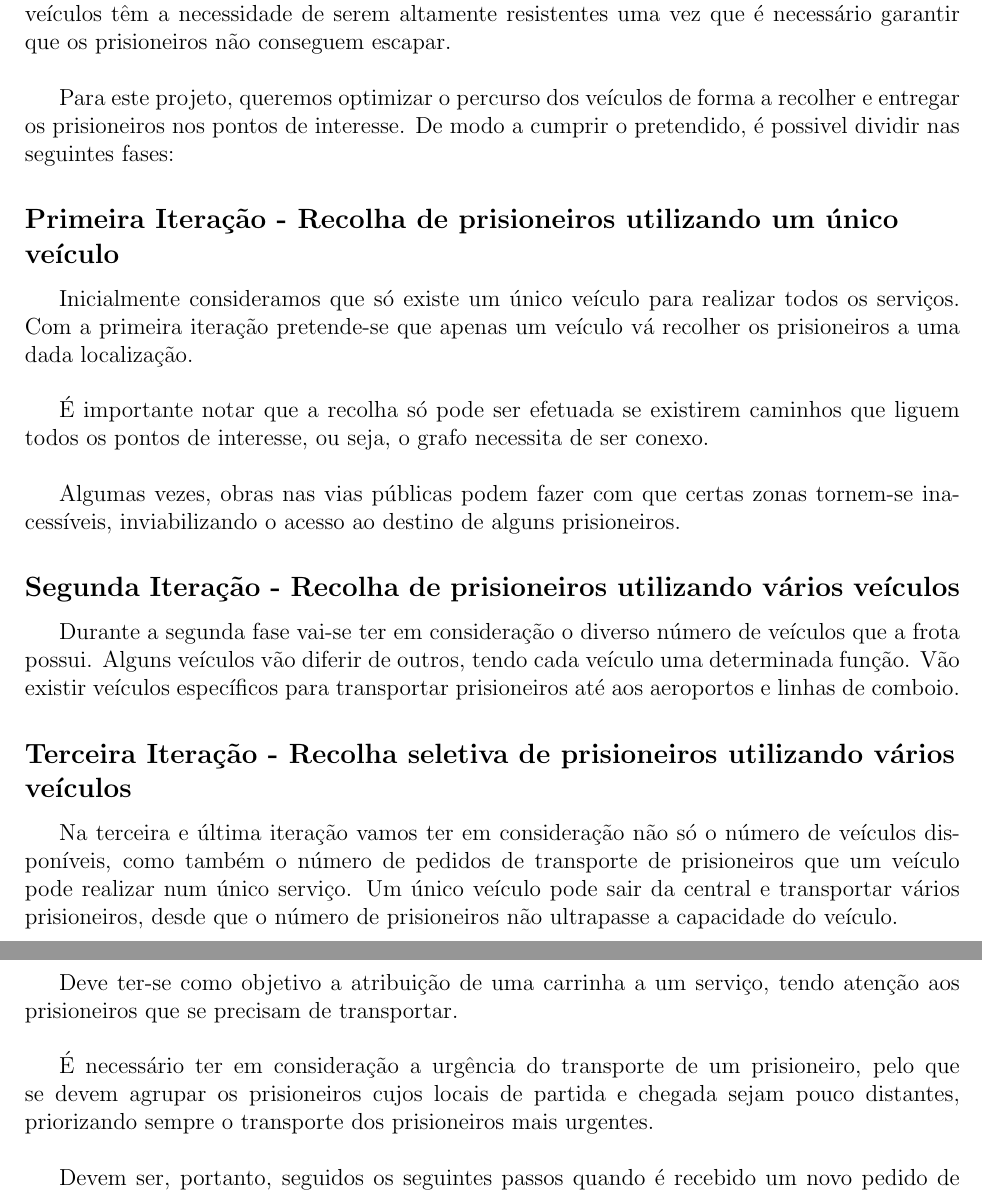
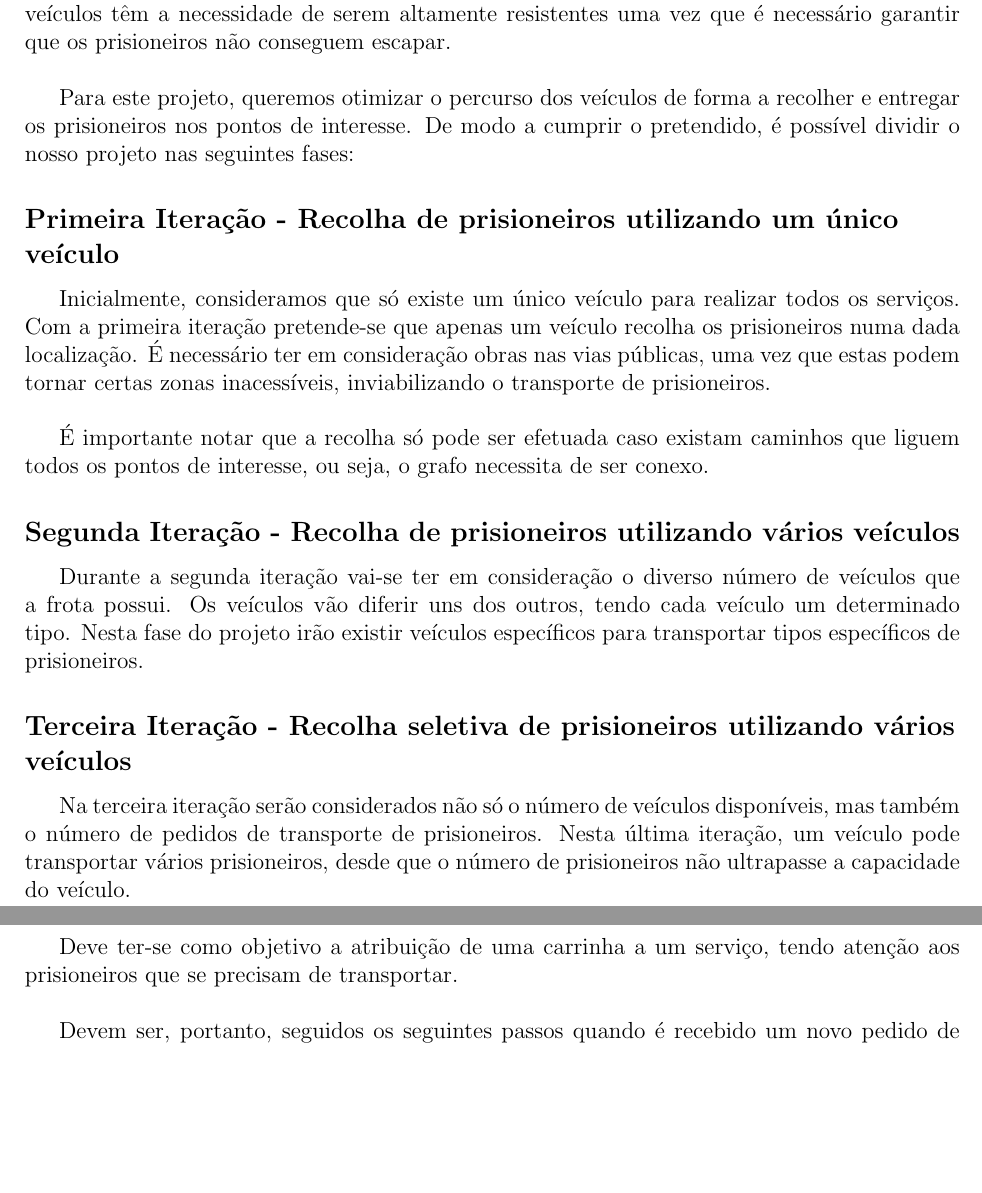
Before and after one commit to Telmooo/feup-cal, a LaTeX book (report/report.tex): two parts of pages 3 and 18 of 21, joined at a grey line, cut so that both start at the same text, the shorter picture padded with empty space. Compiled offline with pdfLaTeX.

Commit message:
Update report.tex

```diff
--- a/report/report.tex
+++ b/report/report.tex
@@ -126,22 +126,20 @@
 
 Os transportes de prisioneiros entre diversos estabelecimentos como, por exemplo, as prisões, esquadras e tribunais são feitos utilizando veículos que se encontrem adaptados ao serviço. Estes veículos têm a necessidade de serem altamente resistentes uma vez que é necessário garantir que os prisioneiros não conseguem escapar.
 
-Para este projeto, queremos optimizar o percurso dos veículos de forma a recolher e entregar os prisioneiros nos pontos de interesse. De modo a cumprir o pretendido, é possivel dividir nas seguintes fases:
+Para este projeto, queremos otimizar o percurso dos veículos de forma a recolher e entregar os prisioneiros nos pontos de interesse. De modo a cumprir o pretendido, é possível dividir o nosso projeto nas seguintes fases:
 
 \subsection{Primeira Iteração - Recolha de prisioneiros utilizando um único veículo}
-	Inicialmente consideramos que só existe um único veículo para realizar todos os serviços.
-	Com a primeira iteração pretende-se que apenas um veículo vá recolher os prisioneiros a uma dada localização.
+	Inicialmente, consideramos que só existe um único veículo para realizar todos os serviços.
+	Com a primeira iteração pretende-se que apenas um veículo recolha os prisioneiros numa dada localização.
+	É necessário ter em consideração obras nas vias públicas, uma vez que estas podem tornar certas zonas inacessíveis, inviabilizando o transporte de prisioneiros.
 
-	É importante notar que a recolha só pode ser efetuada se existirem caminhos que liguem todos os pontos de interesse, ou seja, o grafo necessita de ser conexo.
-
-	Algumas vezes, obras nas vias públicas podem fazer com que certas zonas tornem-se inacessíveis, inviabilizando o acesso ao destino de alguns prisioneiros.
+	É importante notar que a recolha só pode ser efetuada caso existam caminhos que liguem todos os pontos de interesse, ou seja, o grafo necessita de ser conexo.
 
 \subsection{Segunda Iteração - Recolha de prisioneiros utilizando vários veículos}
-	Durante a segunda  fase vai-se ter em consideração o diverso número de veículos que a frota possui. Alguns veículos vão diferir de outros, tendo cada veículo uma determinada função. Vão existir veículos específicos para transportar prisioneiros até aos aeroportos e linhas de comboio.
+	Durante a segunda iteração vai-se ter em consideração o diverso número de veículos que a frota possui. Os veículos vão diferir uns dos outros, tendo cada veículo um determinado tipo. Nesta fase do projeto irão existir veículos específicos para transportar tipos específicos de prisioneiros.
 
 \subsection{Terceira Iteração - Recolha seletiva de prisioneiros utilizando vários veículos}
-	Na terceira e última iteração vamos ter em consideração não só o número de veículos disponíveis, como também o número de pedidos de transporte de prisioneiros que um veículo pode realizar num único serviço. Um único veículo pode sair da central e transportar vários prisioneiros, desde que o número de prisioneiros não ultrapasse a capacidade do veículo.
-
+	Na terceira iteração serão considerados não só o número de veículos disponíveis, mas também o número de pedidos de transporte de prisioneiros. Nesta última iteração, um veículo pode transportar vários prisioneiros, desde que o número de prisioneiros não ultrapasse a capacidade do veículo.
 
 \newpage
 
@@ -654,8 +654,6 @@ Perante a organização dos caminhos a percorrer pelos veículos, é necessário
 \end{itemize}
 
 Deve ter-se como objetivo a atribuição de uma carrinha a um serviço, tendo atenção aos prisioneiros que se precisam de transportar.
-
-É necessário ter em consideração a urgência do transporte de um prisioneiro, pelo que se devem agrupar os prisioneiros cujos locais de partida e chegada sejam pouco distantes, priorizando sempre o transporte dos prisioneiros mais urgentes.
 
 Devem ser, portanto, seguidos os seguintes passos quando é recebido um novo pedido de transporte de prisioneiros:
 
```
Also changed, not shown: report/report.tex (6 more changed lines).
